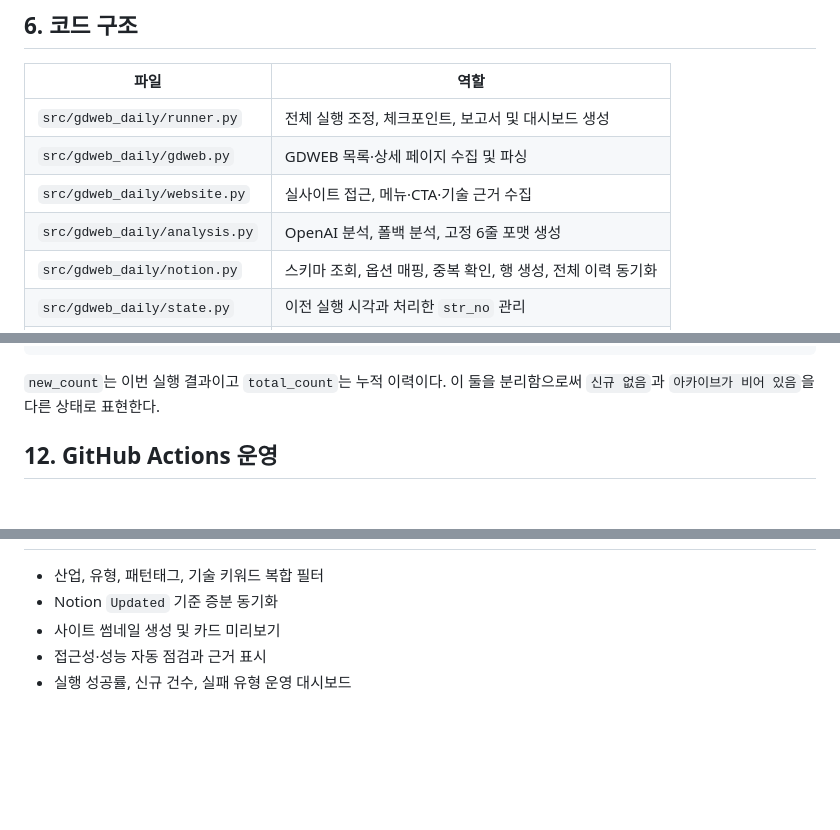
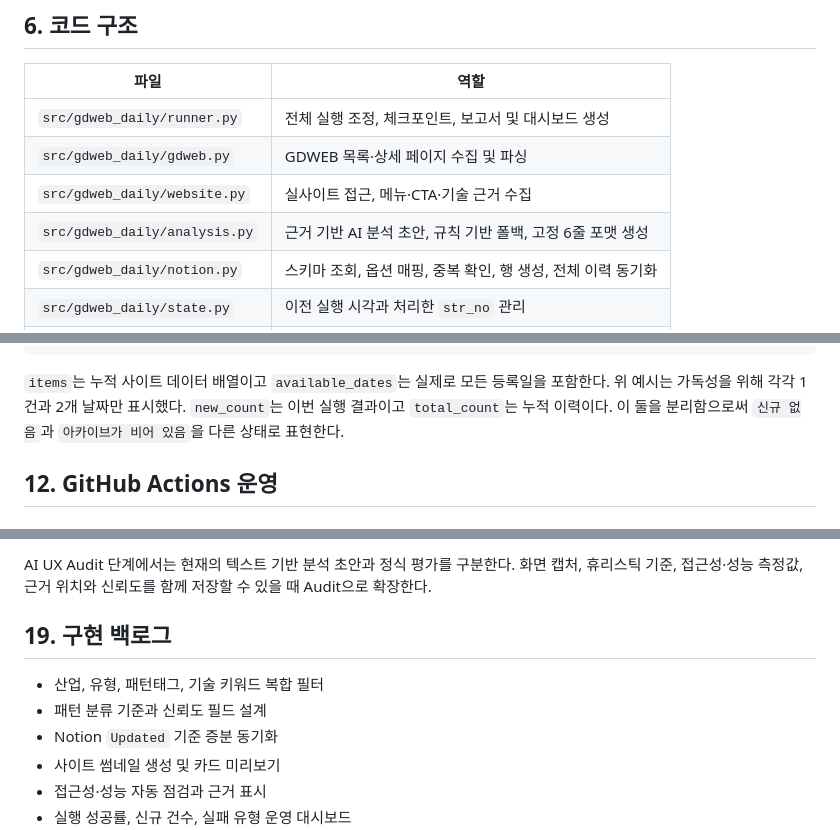
Before and after one commit to jkrakisis/web-ux, a Markdown page: TECHNICAL_JOURNEY.md, 3 parts joined by grey strips. Rendered like a GitHub page; blank space fills up the shorter version.

````diff
--- a/TECHNICAL_JOURNEY.md
+++ b/TECHNICAL_JOURNEY.md
@@ -123,7 +123,7 @@ flowchart LR
 | `src/gdweb_daily/runner.py` | 전체 실행 조정, 체크포인트, 보고서 및 대시보드 생성 |
 | `src/gdweb_daily/gdweb.py` | GDWEB 목록·상세 페이지 수집 및 파싱 |
 | `src/gdweb_daily/website.py` | 실사이트 접근, 메뉴·CTA·기술 근거 수집 |
-| `src/gdweb_daily/analysis.py` | OpenAI 분석, 폴백 분석, 고정 6줄 포맷 생성 |
+| `src/gdweb_daily/analysis.py` | 근거 기반 AI 분석 초안, 규칙 기반 폴백, 고정 6줄 포맷 생성 |
 | `src/gdweb_daily/notion.py` | 스키마 조회, 옵션 매핑, 중복 확인, 행 생성, 전체 이력 동기화 |
 | `src/gdweb_daily/state.py` | 이전 실행 시각과 처리한 `str_no` 관리 |
 | `src/gdweb_daily/config.py` | 환경 변수와 실행 설정 로딩 |
@@ -244,7 +273,7 @@ GDWEB 등록일은 날짜 단위로 제공되므로 정확한 시각 비교만
 }
 ```
 
-`new_count`는 이번 실행 결과이고 `total_count`는 누적 이력이다. 이 둘을 분리함으로써 `신규 없음`과 `아카이브가 비어 있음`을 다른 상태로 표현한다.
+`items`는 누적 사이트 데이터 배열이고 `available_dates`는 실제로 모든 등록일을 포함한다. 위 예시는 가독성을 위해 각각 1건과 2개 날짜만 표시했다. `new_count`는 이번 실행 결과이고 `total_count`는 누적 이력이다. 이 둘을 분리함으로써 `신규 없음`과 `아카이브가 비어 있음`을 다른 상태로 표현한다.
 
 ## 12. GitHub Actions 운영
 
@@ -373,5 +421,9 @@ gh run list --repo jkrakisis/web-ux --workflow daily.yml --limit 5
+AI UX Audit 단계에서는 현재의 텍스트 기반 분석 초안과 정식 평가를 구분한다. 화면 캡처, 휴리스틱 기준, 접근성·성능 측정값, 근거 위치와 신뢰도를 함께 저장할 수 있을 때 Audit으로 확장한다.
+
+## 19. 구현 백로그
 
 - 산업, 유형, 패턴태그, 기술 키워드 복합 필터
+- 패턴 분류 기준과 신뢰도 필드 설계
 - Notion `Updated` 기준 증분 동기화
 - 사이트 썸네일 생성 및 카드 미리보기
 - 접근성·성능 자동 점검과 근거 표시
````
Also changed, not shown: other parts of TECHNICAL_JOURNEY.md (+56 -8 lines), CASE_STUDY.md (added, +72 -0 lines), README.md (+2 -0 lines).
